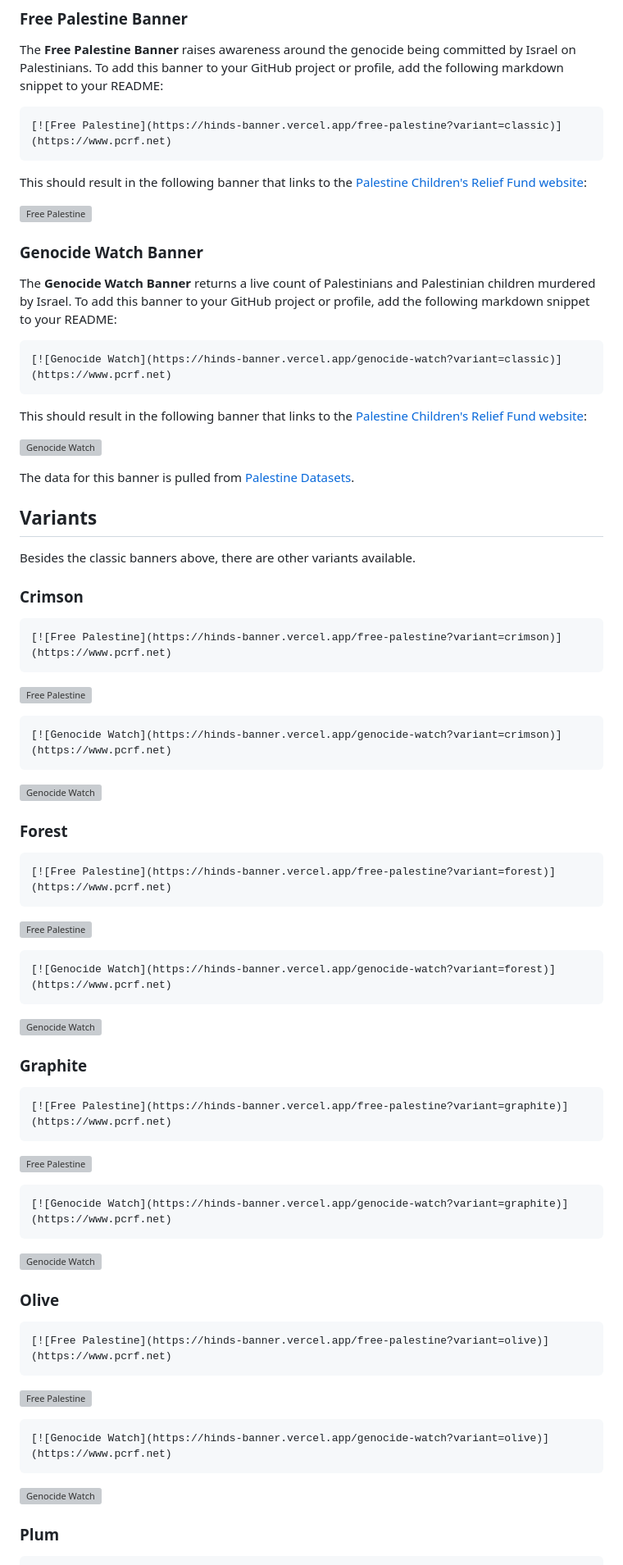
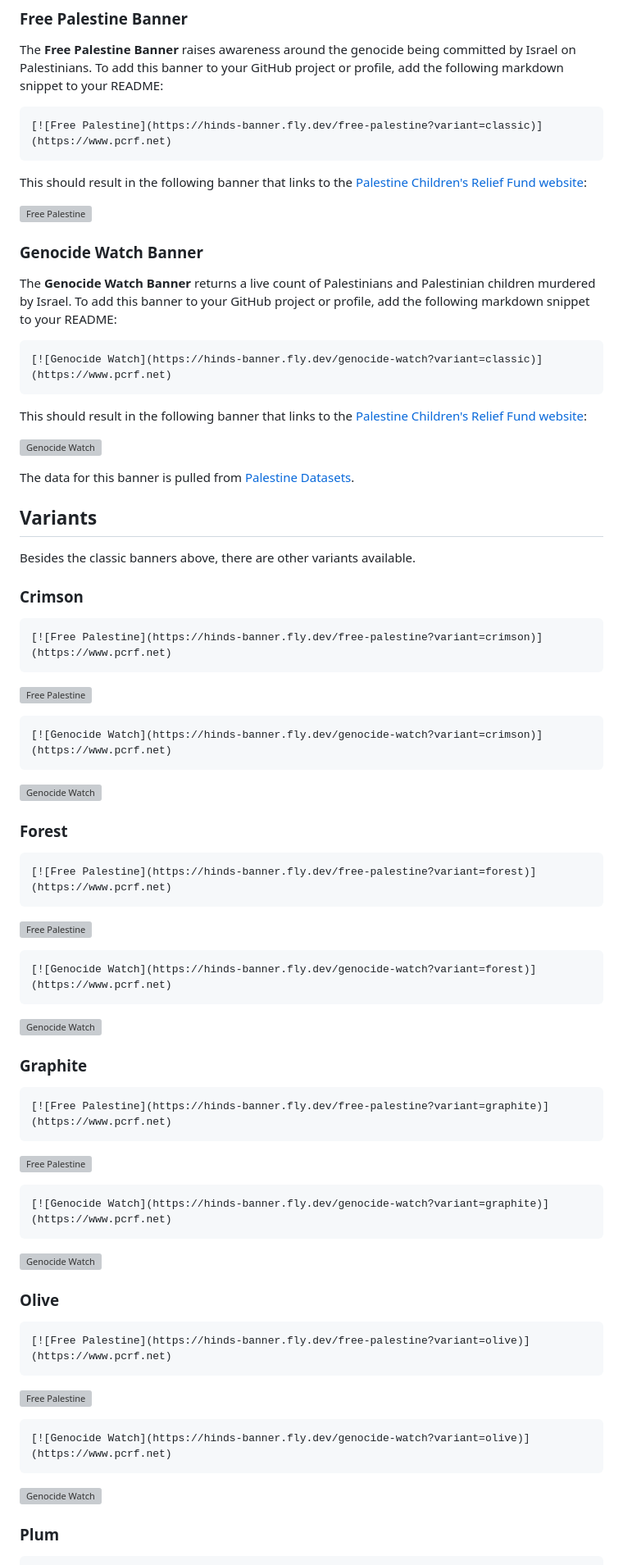
Before and after one commit to alvii147/hinds-banner, a Markdown page: README.md, the part around the change printed below. Shown: that part at 82% size. Drawn GitHub-style; grey boxes are pictures that could not be loaded.

Commit message:
update README links

````diff
--- a/README.md
+++ b/README.md
@@ -11,7 +11,7 @@ This project provides SVG banners that can be used in GitHub profiles and README
 The **Free Palestine Banner** raises awareness around the genocide being committed by Israel on Palestinians. To add this banner to your GitHub project or profile, add the following markdown snippet to your README:
 
 ```md
-[![Free Palestine](https://hinds-banner.vercel.app/free-palestine?variant=classic)](https://www.pcrf.net)
+[![Free Palestine](https://hinds-banner.fly.dev/free-palestine?variant=classic)](https://www.pcrf.net)
 ```
 
 This should result in the following banner that links to the [Palestine Children's Relief Fund website](https://www.pcrf.net):
@@ -23,7 +23,7 @@ This should result in the following banner that links to the [Palestine Children
 The **Genocide Watch Banner** returns a live count of Palestinians and Palestinian children murdered by Israel. To add this banner to your GitHub project or profile, add the following markdown snippet to your README:
 
 ```md
-[![Genocide Watch](https://hinds-banner.vercel.app/genocide-watch?variant=classic)](https://www.pcrf.net)
+[![Genocide Watch](https://hinds-banner.fly.dev/genocide-watch?variant=classic)](https://www.pcrf.net)
 ```
 
 This should result in the following banner that links to the [Palestine Children's Relief Fund website](https://www.pcrf.net):
@@ -39,6 +39,6 @@ Besides the classic banners above, there are other variants available.
 ### Crimson
 
 ```md
-[![Free Palestine](https://hinds-banner.vercel.app/free-palestine?variant=crimson)](https://www.pcrf.net)
+[![Free Palestine](https://hinds-banner.fly.dev/free-palestine?variant=crimson)](https://www.pcrf.net)
 ```
 
@@ -46,5 +46,5 @@ Besides the classic banners above, there are other variants available.
 
 ```md
-[![Genocide Watch](https://hinds-banner.vercel.app/genocide-watch?variant=crimson)](https://www.pcrf.net)
+[![Genocide Watch](https://hinds-banner.fly.dev/genocide-watch?variant=crimson)](https://www.pcrf.net)
 ```
 
@@ -53,6 +53,6 @@ Besides the classic banners above, there are other variants available.
 ### Forest
 
 ```md
-[![Free Palestine](https://hinds-banner.vercel.app/free-palestine?variant=forest)](https://www.pcrf.net)
+[![Free Palestine](https://hinds-banner.fly.dev/free-palestine?variant=forest)](https://www.pcrf.net)
 ```
 
@@ -60,5 +60,5 @@ Besides the classic banners above, there are other variants available.
 
 ```md
-[![Genocide Watch](https://hinds-banner.vercel.app/genocide-watch?variant=forest)](https://www.pcrf.net)
+[![Genocide Watch](https://hinds-banner.fly.dev/genocide-watch?variant=forest)](https://www.pcrf.net)
 ```
 
@@ -67,6 +67,6 @@ Besides the classic banners above, there are other variants available.
 ### Graphite
 
 ```md
-[![Free Palestine](https://hinds-banner.vercel.app/free-palestine?variant=graphite)](https://www.pcrf.net)
+[![Free Palestine](https://hinds-banner.fly.dev/free-palestine?variant=graphite)](https://www.pcrf.net)
 ```
 
@@ -74,5 +74,5 @@ Besides the classic banners above, there are other variants available.
 
 ```md
-[![Genocide Watch](https://hinds-banner.vercel.app/genocide-watch?variant=graphite)](https://www.pcrf.net)
+[![Genocide Watch](https://hinds-banner.fly.dev/genocide-watch?variant=graphite)](https://www.pcrf.net)
 ```
 
@@ -81,6 +81,6 @@ Besides the classic banners above, there are other variants available.
 ### Olive
 
 ```md
-[![Free Palestine](https://hinds-banner.vercel.app/free-palestine?variant=olive)](https://www.pcrf.net)
+[![Free Palestine](https://hinds-banner.fly.dev/free-palestine?variant=olive)](https://www.pcrf.net)
 ```
 
@@ -88,5 +88,5 @@ Besides the classic banners above, there are other variants available.
 
 ```md
-[![Genocide Watch](https://hinds-banner.vercel.app/genocide-watch?variant=olive)](https://www.pcrf.net)
+[![Genocide Watch](https://hinds-banner.fly.dev/genocide-watch?variant=olive)](https://www.pcrf.net)
 ```
 
````
Also changed, not shown: other parts of README.md (+22 -22 lines).
